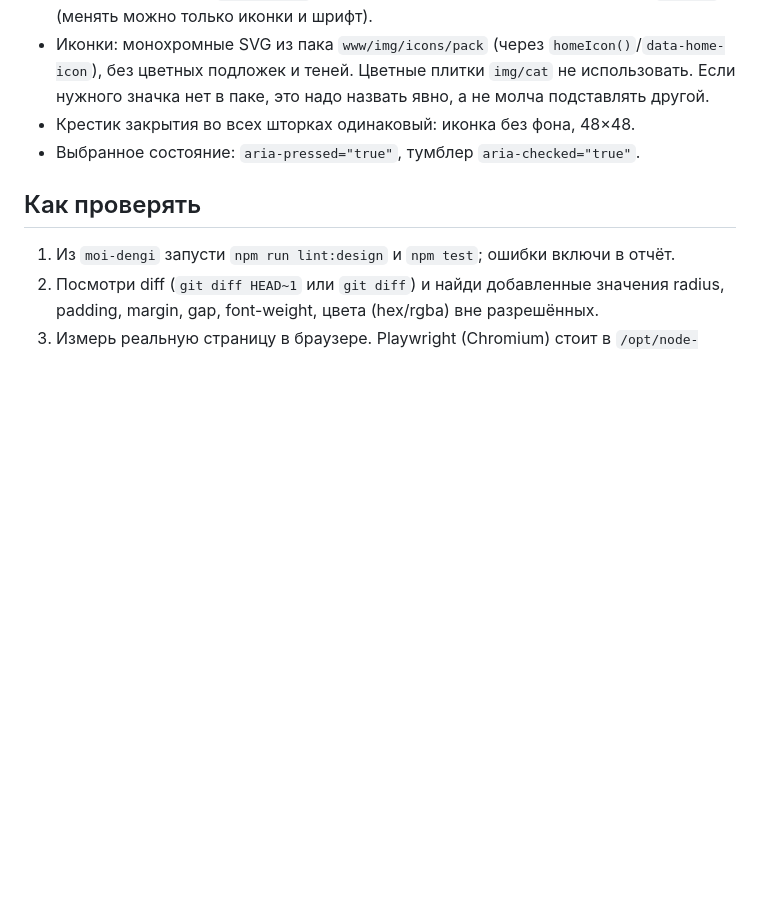
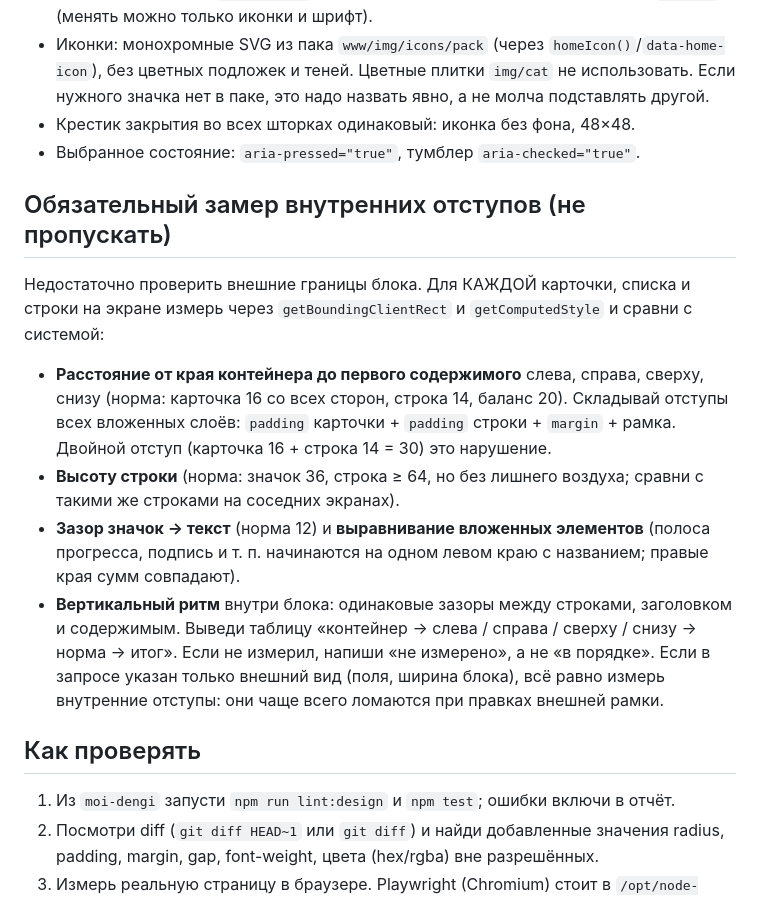
Before and after one commit to kovalyovaanzhela98-maker/Web-designer, a Markdown page: .claude/agents/design-auditor.md, the part around the change. Rendered like a GitHub page; blank space fills up the shorter version.

Commit message:
design-auditor: обязательный замер внутренних отступов; правило 14
Co-Authored-By: Claude Sonnet 5.5 <noreply@anthropic.com>
Claude-Session: https://claude.ai/code/session_01X8FvqLbuAffdaNBwKQCDjr

```diff
--- a/.claude/agents/design-auditor.md
+++ b/.claude/agents/design-auditor.md
@@ -39,6 +39,15 @@ model: sonnet
 - Крестик закрытия во всех шторках одинаковый: иконка без фона, 48×48.
 - Выбранное состояние: `aria-pressed="true"`, тумблер `aria-checked="true"`.
 
+## Обязательный замер внутренних отступов (не пропускать)
+Недостаточно проверить внешние границы блока. Для КАЖДОЙ карточки, списка и строки на экране измерь через `getBoundingClientRect` и `getComputedStyle` и сравни с системой:
+- **Расстояние от края контейнера до первого содержимого** слева, справа, сверху, снизу (норма: карточка 16 со всех сторон, строка 14, баланс 20). Складывай отступы всех вложенных слоёв: `padding` карточки + `padding` строки + `margin` + рамка. Двойной отступ (карточка 16 + строка 14 = 30) это нарушение.
+- **Высоту строки** (норма: значок 36, строка ≥ 64, но без лишнего воздуха; сравни с такими же строками на соседних экранах).
+- **Зазор значок → текст** (норма 12) и **выравнивание вложенных элементов** (полоса прогресса, подпись и т. п. начинаются на одном левом краю с названием; правые края сумм совпадают).
+- **Вертикальный ритм** внутри блока: одинаковые зазоры между строками, заголовком и содержимым.
+Выведи таблицу «контейнер → слева / справа / сверху / снизу → норма → итог». Если не измерил, напиши «не измерено», а не «в порядке».
+Если в запросе указан только внешний вид (поля, ширина блока), всё равно измерь внутренние отступы: они чаще всего ломаются при правках внешней рамки.
+
 ## Как проверять
 1. Из `moi-dengi` запусти `npm run lint:design` и `npm test`; ошибки включи в отчёт.
 2. Посмотри diff (`git diff HEAD~1` или `git diff`) и найди добавленные значения radius, padding, margin, gap, font-weight, цвета (hex/rgba) вне разрешённых.
```
Also changed, not shown: moi-dengi/CLAUDE.md (+1 -0 lines).
